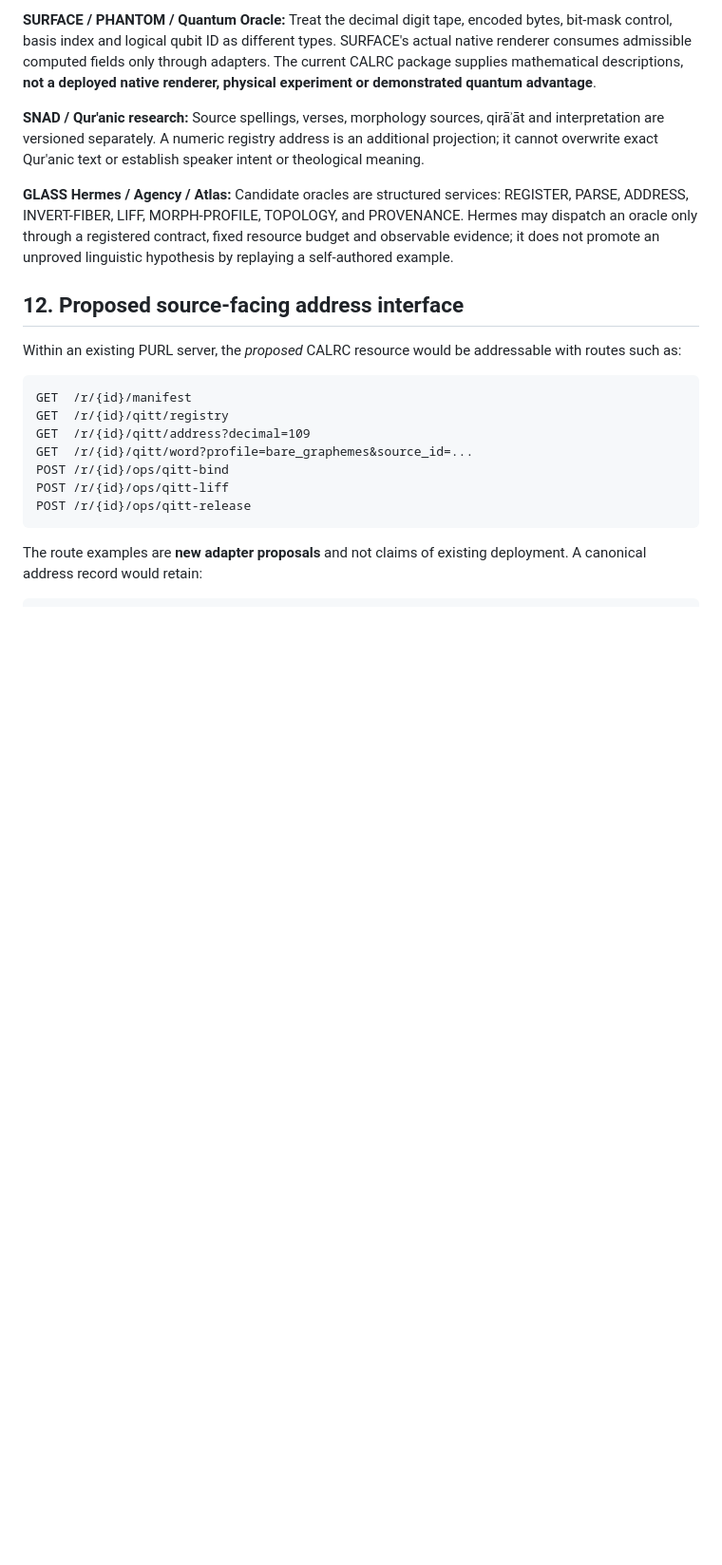
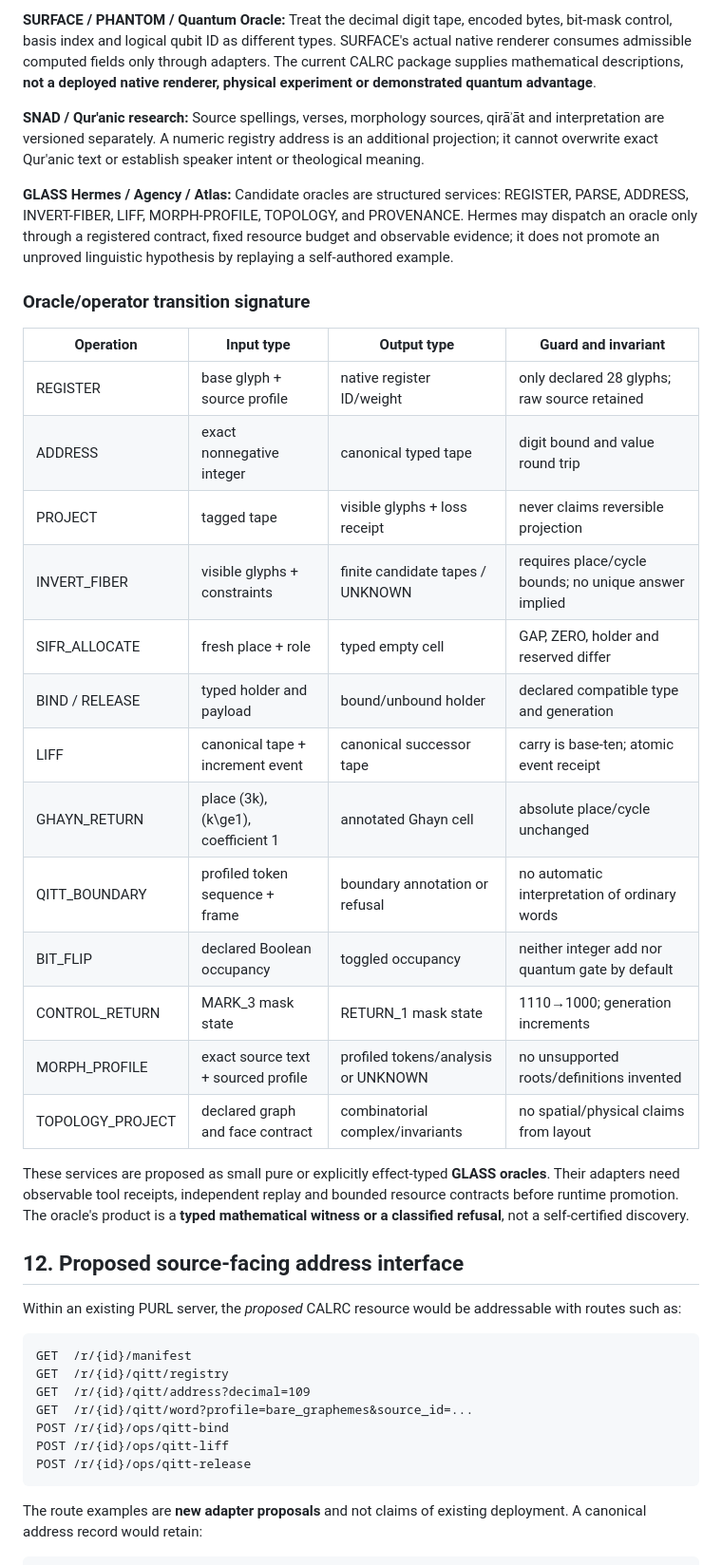
Before and after one commit to akadaan310/GLASS, a Markdown page: docs/QITT_CYCLIC_ARABIC_REGISTER_CALCULUS.md, the part around one of its changes. Shown at 95% size. Drawn GitHub-style; blank space fills up the shorter version.

```diff
--- a/docs/QITT_CYCLIC_ARABIC_REGISTER_CALCULUS.md
+++ b/docs/QITT_CYCLIC_ARABIC_REGISTER_CALCULUS.md
@@ -442,6 +483,27 @@ The ordered domain IDs follow SURFACE's mathematical atlas. These are **review q
 
 **GLASS Hermes / Agency / Atlas:** Candidate oracles are structured services: REGISTER, PARSE, ADDRESS, INVERT-FIBER, LIFF, MORPH-PROFILE, TOPOLOGY, and PROVENANCE. Hermes may dispatch an oracle only through a registered contract, fixed resource budget and observable evidence; it does not promote an unproved linguistic hypothesis by replaying a self-authored example.
 
+### Oracle/operator transition signature
+
+| Operation | Input type | Output type | Guard and invariant |
+|---|---|---|---|
+| REGISTER | base glyph + source profile | native register ID/weight | only declared 28 glyphs; raw source retained |
+| ADDRESS | exact nonnegative integer | canonical typed tape | digit bound and value round trip |
+| PROJECT | tagged tape | visible glyphs + loss receipt | never claims reversible projection |
+| INVERT_FIBER | visible glyphs + constraints | finite candidate tapes / UNKNOWN | requires place/cycle bounds; no unique answer implied |
+| SIFR_ALLOCATE | fresh place + role | typed empty cell | GAP, ZERO, holder and reserved differ |
+| BIND / RELEASE | typed holder and payload | bound/unbound holder | declared compatible type and generation |
+| LIFF | canonical tape + increment event | canonical successor tape | carry is base-ten; atomic event receipt |
+| GHAYN_RETURN | place \(3k\), \(k\ge1\), coefficient 1 | annotated Ghayn cell | absolute place/cycle unchanged |
+| QITT_BOUNDARY | profiled token sequence + frame | boundary annotation or refusal | no automatic interpretation of ordinary words |
+| BIT_FLIP | declared Boolean occupancy | toggled occupancy | neither integer add nor quantum gate by default |
+| CONTROL_RETURN | MARK_3 mask state | RETURN_1 mask state | 1110→1000; generation increments |
+| MORPH_PROFILE | exact source text + sourced profile | profiled tokens/analysis or UNKNOWN | no unsupported roots/definitions invented |
+| TOPOLOGY_PROJECT | declared graph and face contract | combinatorial complex/invariants | no spatial/physical claims from layout |
+
+These services are proposed as small pure or explicitly effect-typed **GLASS oracles**. Their adapters need observable tool receipts, independent replay and bounded resource contracts before runtime promotion. The oracle's product is a **typed mathematical witness or a classified refusal**, not a self-certified discovery.
+
+
 ## 12. Proposed source-facing address interface
 
 Within an existing PURL server, the *proposed* CALRC resource would be addressable with routes such as:
```
Also changed, not shown: other parts of docs/QITT_CYCLIC_ARABIC_REGISTER_CALCULUS.md (+41 -0 lines).
